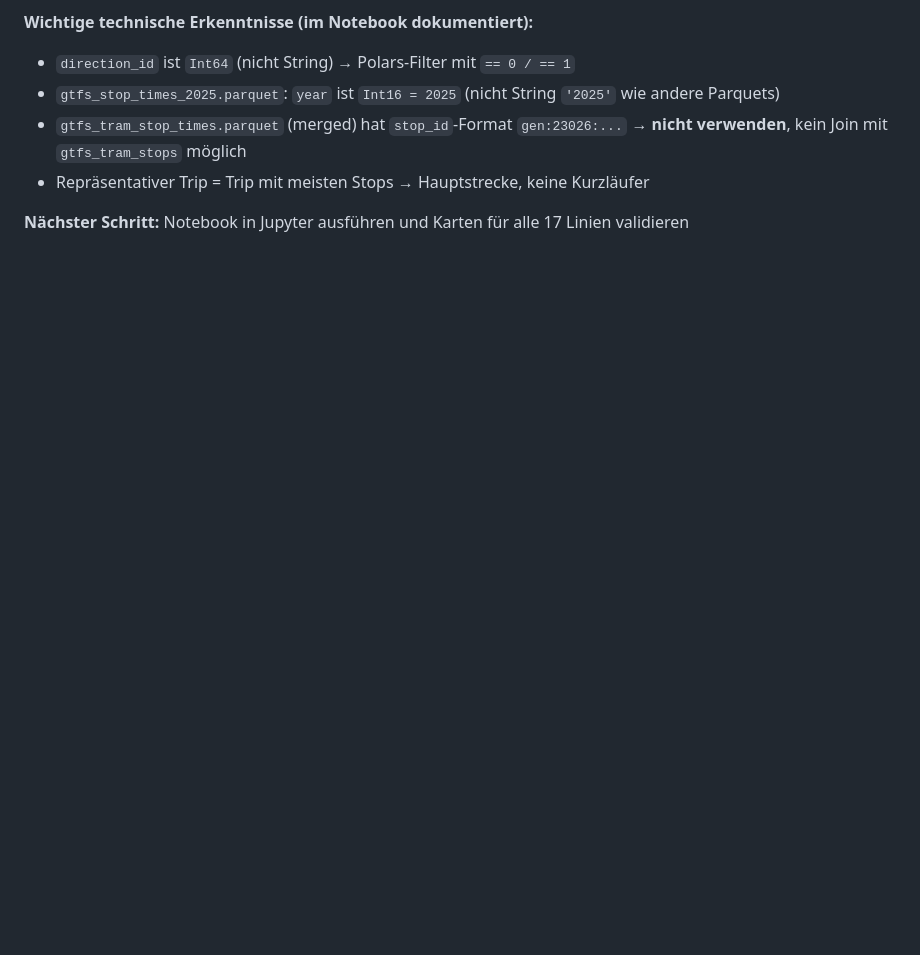
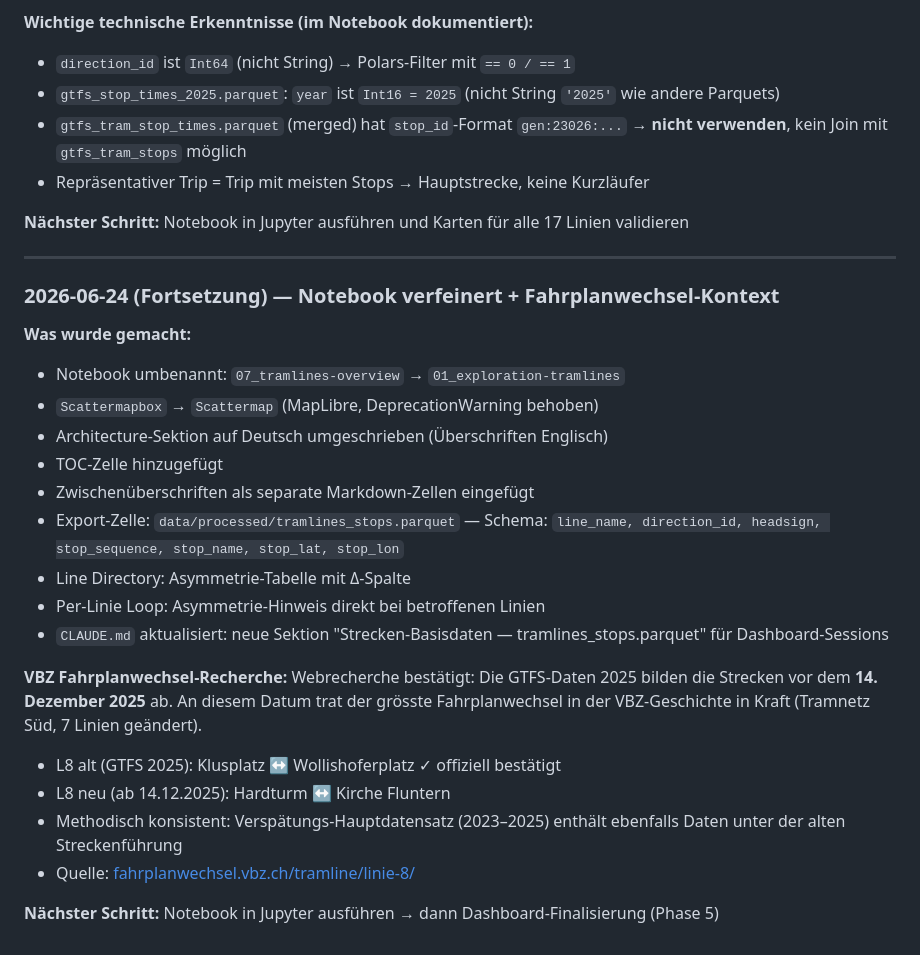
Before and after one commit to kaywiegand/zh-tram-flow, a Markdown page: PROCESS_LOG.md, the part around the change. Rendered like a GitHub page; blank space fills up the shorter version.

Commit message:
docs: update PROCESS_LOG with notebook refinements and Fahrplanwechsel findings
Co-Authored-By: Claude Sonnet 4.6 <noreply@anthropic.com>

```diff
--- a/PROCESS_LOG.md
+++ b/PROCESS_LOG.md
@@ -1606,3 +1606,28 @@ Analyse (Delays identifizieren) → Befund (Delays sind strukturell, nicht zufä
 - Repräsentativer Trip = Trip mit meisten Stops → Hauptstrecke, keine Kurzläufer
 
 **Nächster Schritt:** Notebook in Jupyter ausführen und Karten für alle 17 Linien validieren
+
+---
+
+### 2026-06-24 (Fortsetzung) — Notebook verfeinert + Fahrplanwechsel-Kontext
+
+**Was wurde gemacht:**
+- Notebook umbenannt: `07_tramlines-overview` → `01_exploration-tramlines`
+- `Scattermapbox` → `Scattermap` (MapLibre, DeprecationWarning behoben)
+- Architecture-Sektion auf Deutsch umgeschrieben (Überschriften Englisch)
+- TOC-Zelle hinzugefügt
+- Zwischenüberschriften als separate Markdown-Zellen eingefügt
+- Export-Zelle: `data/processed/tramlines_stops.parquet` — Schema: `line_name, direction_id, headsign, stop_sequence, stop_name, stop_lat, stop_lon`
+- Line Directory: Asymmetrie-Tabelle mit Δ-Spalte
+- Per-Linie Loop: Asymmetrie-Hinweis direkt bei betroffenen Linien
+- `CLAUDE.md` aktualisiert: neue Sektion "Strecken-Basisdaten — tramlines_stops.parquet" für Dashboard-Sessions
+
+**VBZ Fahrplanwechsel-Recherche:**
+Webrecherche bestätigt: Die GTFS-Daten 2025 bilden die Strecken vor dem **14. Dezember 2025** ab.
+An diesem Datum trat der grösste Fahrplanwechsel in der VBZ-Geschichte in Kraft (Tramnetz Süd, 7 Linien geändert).
+- L8 alt (GTFS 2025): Klusplatz ↔ Wollishoferplatz ✓ offiziell bestätigt
+- L8 neu (ab 14.12.2025): Hardturm ↔ Kirche Fluntern
+- Methodisch konsistent: Verspätungs-Hauptdatensatz (2023–2025) enthält ebenfalls Daten unter der alten Streckenführung
+- Quelle: [fahrplanwechsel.vbz.ch/tramline/linie-8/](https://fahrplanwechsel.vbz.ch/tramline/linie-8/)
+
+**Nächster Schritt:** Notebook in Jupyter ausführen → dann Dashboard-Finalisierung (Phase 5)
```
